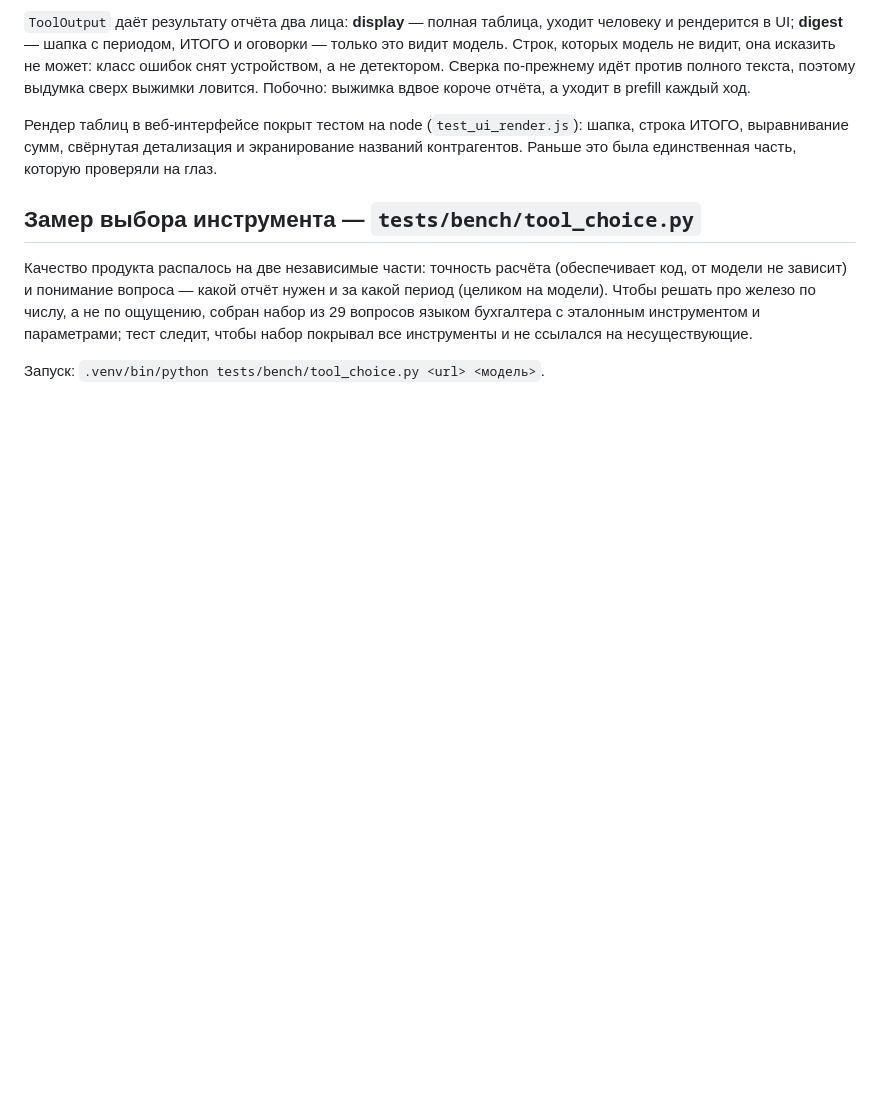
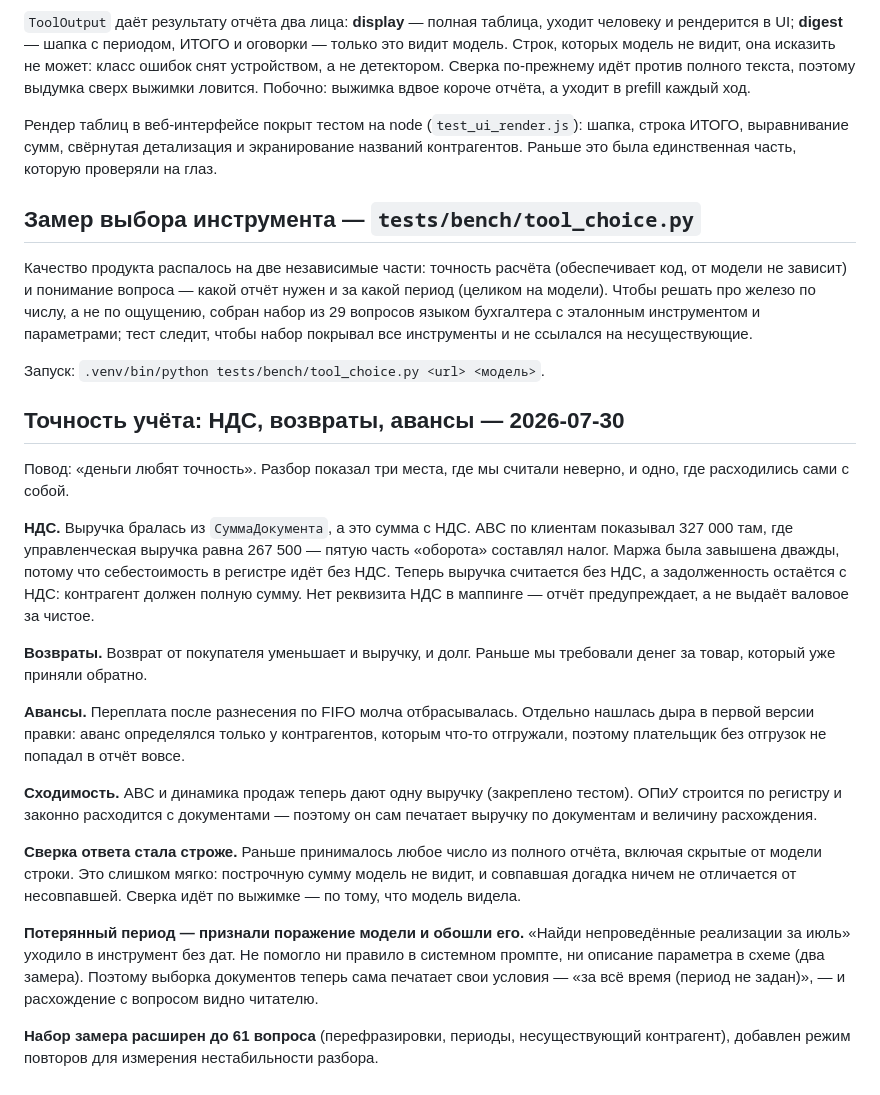
Before and after one commit to Shadowru/perimeter, a Markdown page: docs/STATUS.md, the part around the change. Drawn GitHub-style; blank space fills up the shorter version.

Commit message:
docs: record the accounting-precision pass in STATUS
Co-Authored-By: Claude Opus 5 (1M context) <noreply@anthropic.com>

```diff
--- a/docs/STATUS.md
+++ b/docs/STATUS.md
@@ -288,3 +288,43 @@ llama.cpp, 8 ядер / 15 ГБ). Юнит-тесты этих дефектов
 инструменты и не ссылался на несуществующие.
 
 Запуск: `.venv/bin/python tests/bench/tool_choice.py <url> <модель>`.
+
+## Точность учёта: НДС, возвраты, авансы — 2026-07-30
+
+Повод: «деньги любят точность». Разбор показал три места, где мы считали
+неверно, и одно, где расходились сами с собой.
+
+**НДС.** Выручка бралась из `СуммаДокумента`, а это сумма с НДС. ABC по
+клиентам показывал 327 000 там, где управленческая выручка равна 267 500 —
+пятую часть «оборота» составлял налог. Маржа была завышена дважды, потому
+что себестоимость в регистре идёт без НДС. Теперь выручка считается без НДС,
+а задолженность остаётся с НДС: контрагент должен полную сумму. Нет
+реквизита НДС в маппинге — отчёт предупреждает, а не выдаёт валовое за
+чистое.
+
+**Возвраты.** Возврат от покупателя уменьшает и выручку, и долг. Раньше мы
+требовали денег за товар, который уже приняли обратно.
+
+**Авансы.** Переплата после разнесения по FIFO молча отбрасывалась.
+Отдельно нашлась дыра в первой версии правки: аванс определялся только у
+контрагентов, которым что-то отгружали, поэтому плательщик без отгрузок не
+попадал в отчёт вовсе.
+
+**Сходимость.** ABC и динамика продаж теперь дают одну выручку (закреплено
+тестом). ОПиУ строится по регистру и законно расходится с документами —
+поэтому он сам печатает выручку по документам и величину расхождения.
+
+**Сверка ответа стала строже.** Раньше принималось любое число из полного
+отчёта, включая скрытые от модели строки. Это слишком мягко: построчную
+сумму модель не видит, и совпавшая догадка ничем не отличается от
+несовпавшей. Сверка идёт по выжимке — по тому, что модель видела.
+
+**Потерянный период — признали поражение модели и обошли его.** «Найди
+непроведённые реализации за июль» уходило в инструмент без дат. Не помогло
+ни правило в системном промпте, ни описание параметра в схеме (два замера).
+Поэтому выборка документов теперь сама печатает свои условия — «за всё время
+(период не задан)», — и расхождение с вопросом видно читателю.
+
+**Набор замера расширен до 61 вопроса** (перефразировки, периоды,
+несуществующий контрагент), добавлен режим повторов для измерения
+нестабильности разбора.
```
